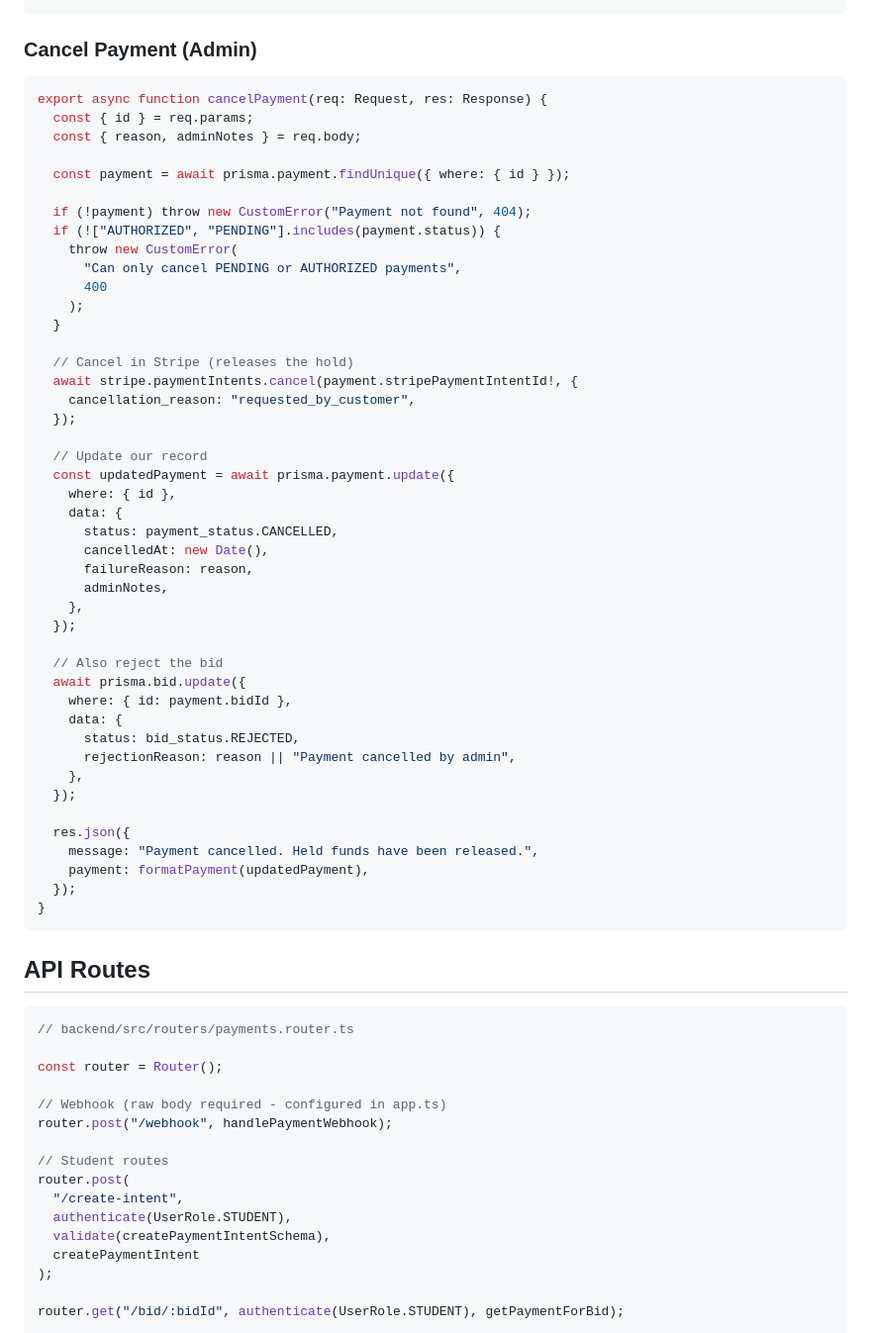
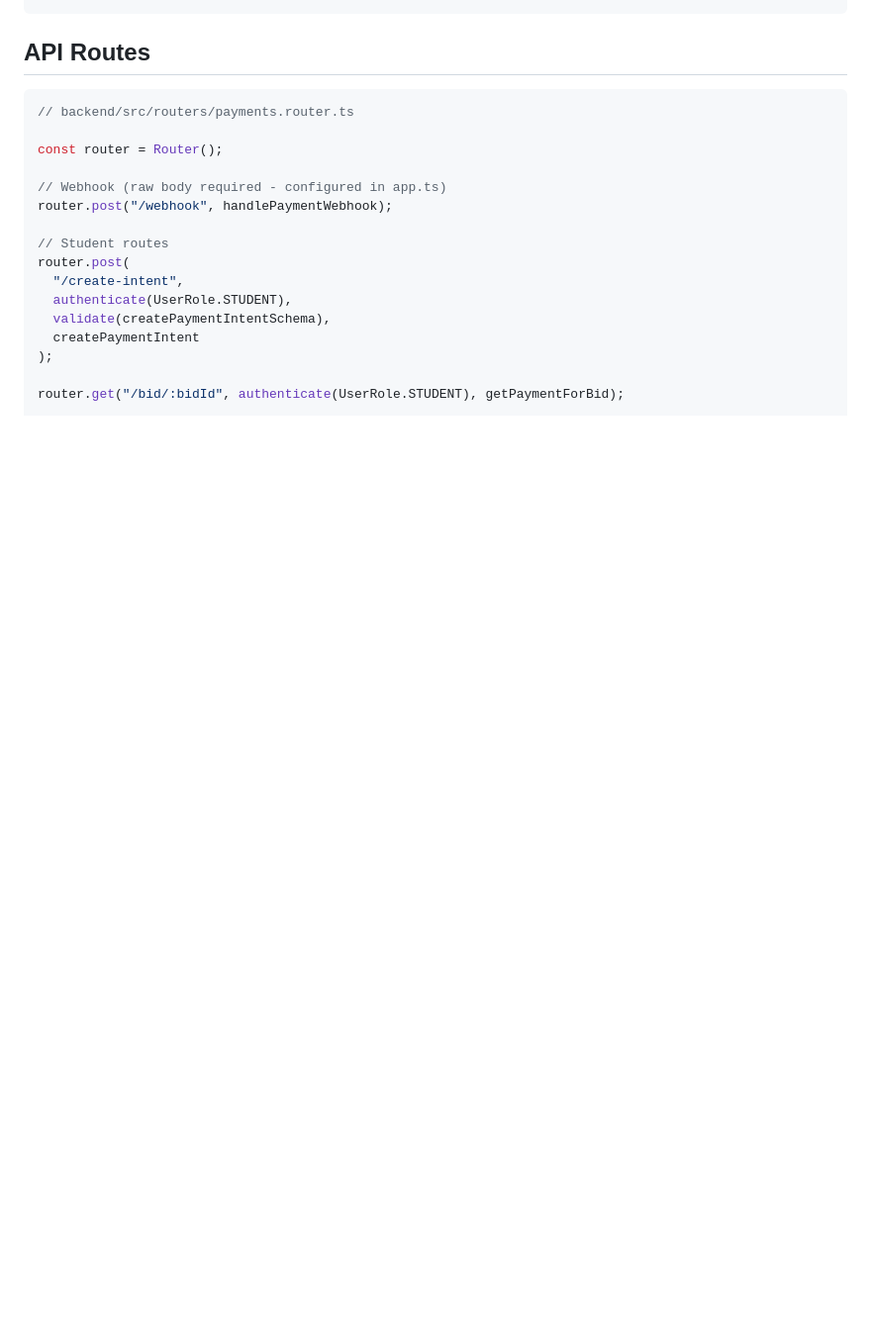
Before and after one commit to ElvinaKB/death-is-a-deadline-mvp, a Markdown page: docs/04-payment-system.md, the part around one of its changes. Shown at 99% size. GitHub-like rendering; blank space fills up the shorter version.

````diff
--- a/docs/04-payment-system.md
+++ b/docs/04-payment-system.md
@@ -280,51 +229,3 @@ export async function capturePayment(req: Request, res: Response) {
-### Cancel Payment (Admin)
-
-```typescript
-export async function cancelPayment(req: Request, res: Response) {
-  const { id } = req.params;
-  const { reason, adminNotes } = req.body;
-
-  const payment = await prisma.payment.findUnique({ where: { id } });
-
-  if (!payment) throw new CustomError("Payment not found", 404);
-  if (!["AUTHORIZED", "PENDING"].includes(payment.status)) {
-    throw new CustomError(
-      "Can only cancel PENDING or AUTHORIZED payments",
-      400
-    );
-  }
-
-  // Cancel in Stripe (releases the hold)
-  await stripe.paymentIntents.cancel(payment.stripePaymentIntentId!, {
-    cancellation_reason: "requested_by_customer",
-  });
-
-  // Update our record
-  const updatedPayment = await prisma.payment.update({
-    where: { id },
-    data: {
-      status: payment_status.CANCELLED,
-      cancelledAt: new Date(),
-      failureReason: reason,
-      adminNotes,
-    },
-  });
-
-  // Also reject the bid
-  await prisma.bid.update({
-    where: { id: payment.bidId },
-    data: {
-      status: bid_status.REJECTED,
-      rejectionReason: reason || "Payment cancelled by admin",
-    },
-  });
-
-  res.json({
-    message: "Payment cancelled. Held funds have been released.",
-    payment: formatPayment(updatedPayment),
-  });
-}
-```
 
 ## API Routes
 
````
Also changed, not shown: other parts of docs/04-payment-system.md (+30 -117 lines), docs/01-project-overview.md (+2 -3 lines).
